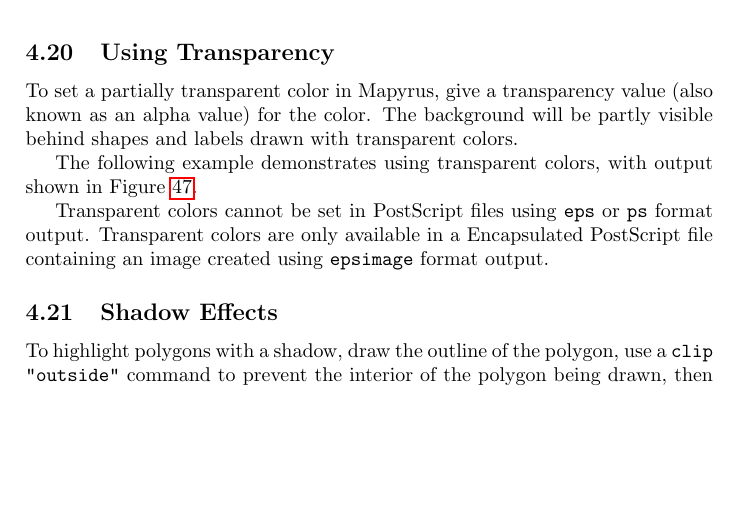
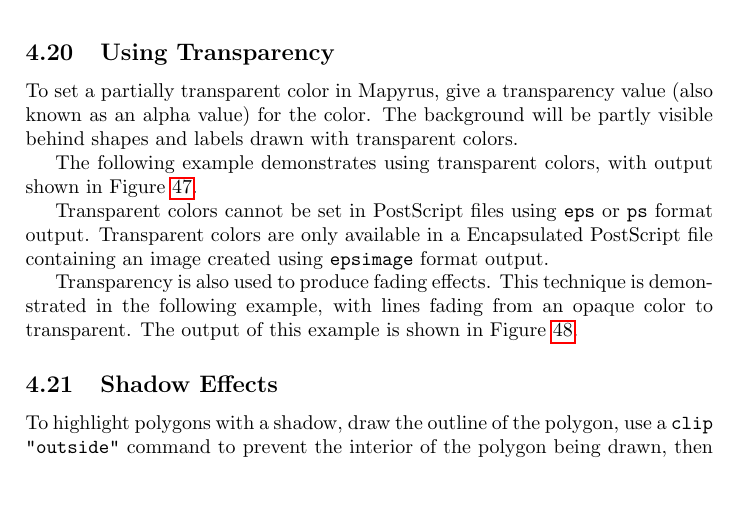
Before and after one commit to simoc/mapyrus, a LaTeX document (userdoc/mapyrus.tex, which reads userdoc/tutorial.tex): part of page 29 of 65, cut so that both start at the same text, the shorter picture padded with empty space. Compiled offline with pdfLaTeX.

Commit message:
Add second example using transparency to produce fading effect.

```diff
--- a/userdoc/tutorial.tex
+++ b/userdoc/tutorial.tex
@@ -1062,3 +1062,7 @@
 \label{tutorialtrans1}
 \end{figure}
 
+Transparency is also used to produce fading effects.
+This technique is demonstrated in the following example, with
+lines fading from an opaque color to transparent.
+The output of this example is shown in Figure \ref{tutorialtrans2}.
@@ -1065,3 +1075,6 @@
+\label{tutorialtrans2}
+\end{figure}
+
 \subsection{Shadow Effects}
 \label{tutorialshadow}
 
```
Also changed, not shown: userdoc/tutorial.tex (6 more changed lines).
